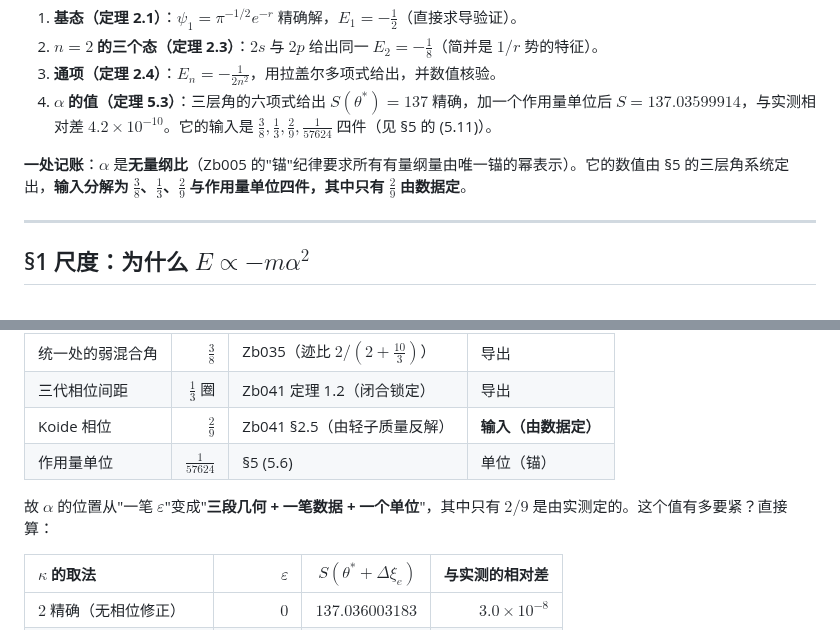
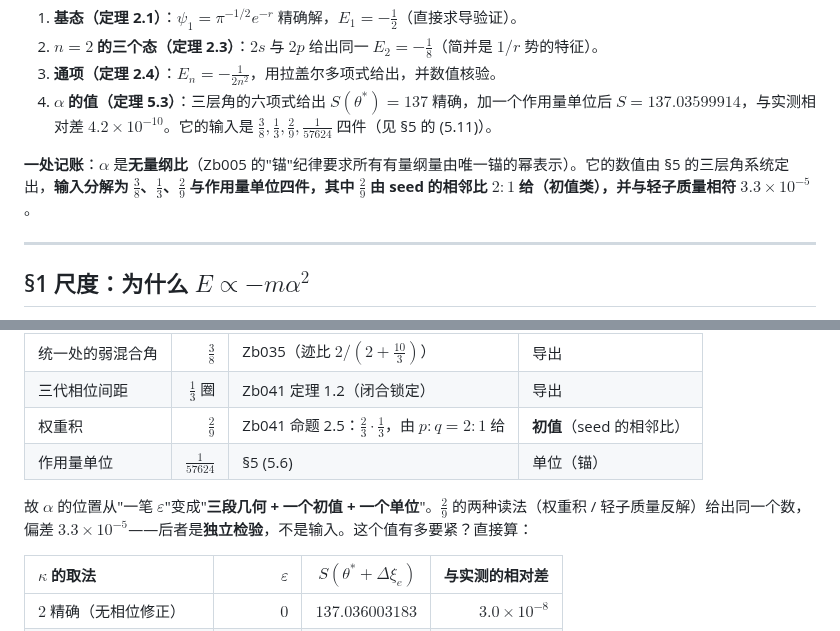
Before and after one commit to sdoygb/Zero, a Markdown page: Zb036_氢原子与精细结构常数：$1_n^2$_谱、玻尔半径、以及_α_的记账位置.md, 2 parts joined by grey strips. Drawn GitHub-style.

```diff
--- a/Zb036_氢原子与精细结构常数：$1_n^2$_谱、玻尔半径、以及_α_的记账位置.md
+++ b/Zb036_氢原子与精细结构常数：$1_n^2$_谱、玻尔半径、以及_α_的记账位置.md
@@ -25,7 +25,7 @@ $$
 3. **通项（定理 2.4）**：$E_n=-\frac{1}{2n^2}$，用拉盖尔多项式给出，并数值核验。
 4. **$\alpha$ 的值（定理 5.3）**：三层角的六项式给出 $S(\theta^*)=137$ 精确，加一个作用量单位后 $S=137.03599914$，与实测相对差 $4.2\times10^{-10}$。它的输入是 $\frac38,\frac13,\frac29,\frac1{57624}$ 四件（见 §5 的 (5.11)）。
 
-**一处记账**：$\alpha$ 是**无量纲比**（Zb005 的"锚"纪律要求所有有量纲量由唯一锚的幂表示）。它的数值由 §5 的三层角系统定出，**输入分解为 $\frac38$、$\frac13$、$\frac29$ 与作用量单位四件，其中只有 $\frac29$ 由数据定**。
+**一处记账**：$\alpha$ 是**无量纲比**（Zb005 的"锚"纪律要求所有有量纲量由唯一锚的幂表示）。它的数值由 §5 的三层角系统定出，**输入分解为 $\frac38$、$\frac13$、$\frac29$ 与作用量单位四件，其中 $\frac29$ 由 seed 的相邻比 $2:1$ 给（初值类），并与轻子质量相符 $3.3\times10^{-5}$**。
 
 ---
 
@@ -264,10 +264,10 @@ $$\boxed{\;\alpha^{-1}\ \text{的输入}=\{\tfrac38,\ \tfrac13,\ \tfrac29,\ \tfr
 |:--|--:|:--|:--|
 | 统一处的弱混合角 | $\frac38$ | Zb035（迹比 $2/(2+\frac{10}3)$） | 导出 |
 | 三代相位间距 | $\frac13$ 圈 | Zb041 定理 1.2（闭合锁定） | 导出 |
-| Koide 相位 | $\frac29$ | Zb041 §2.5（由轻子质量反解） | **输入（由数据定）** |
+| 权重积 | $\frac29$ | Zb041 命题 2.5：$\frac23\cdot\frac13$，由 $p:q=2:1$ 给 | **初值**（seed 的相邻比） |
 | 作用量单位 | $\frac1{57624}$ | §5 (5.6) | 单位（锚） |
 
-故 $\alpha$ 的位置从"一笔 $\varepsilon$"变成"**三段几何 + 一笔数据 + 一个单位**"，其中只有 $2/9$ 是由实测定的。这个值有多要紧？直接算：
+故 $\alpha$ 的位置从"一笔 $\varepsilon$"变成"**三段几何 + 一个初值 + 一个单位**"。$\frac29$ 的两种读法（权重积 / 轻子质量反解）给出同一个数，偏差 $3.3\times10^{-5}$——后者是**独立检验**，不是输入。这个值有多要紧？直接算：
 
 | $\kappa$ 的取法 | $\varepsilon$ | $S(\theta^*+\Delta\xi_e)$ | 与实测的相对差 |
 |:--|--:|--:|--:|
```
Also changed, not shown: _staging/旧库整合进度.md (+18 -0 lines).
